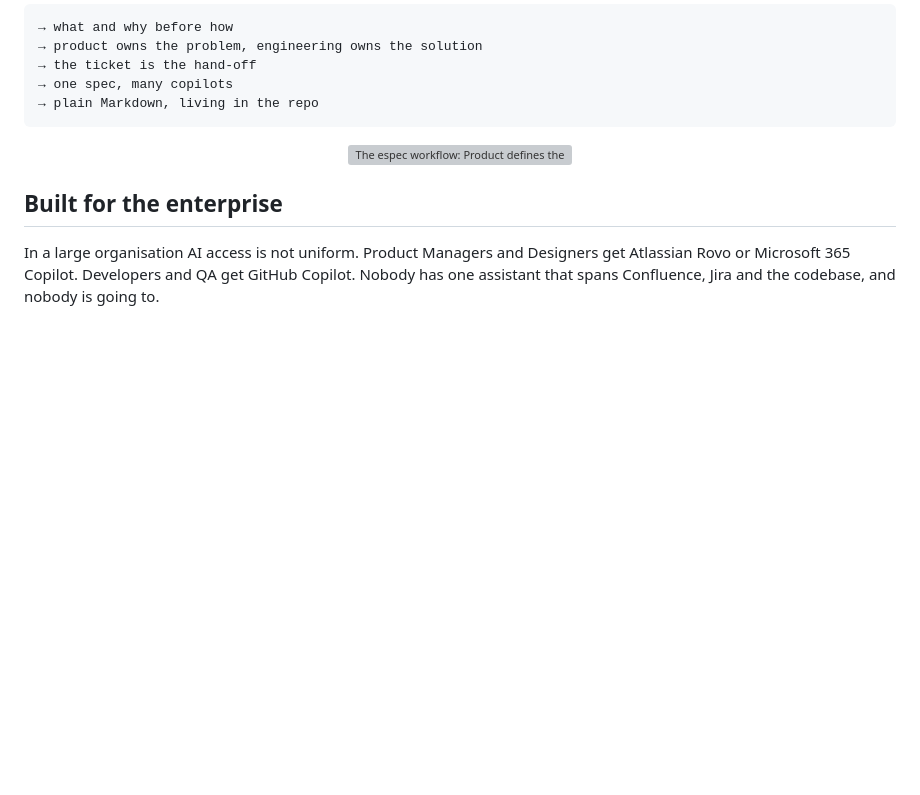
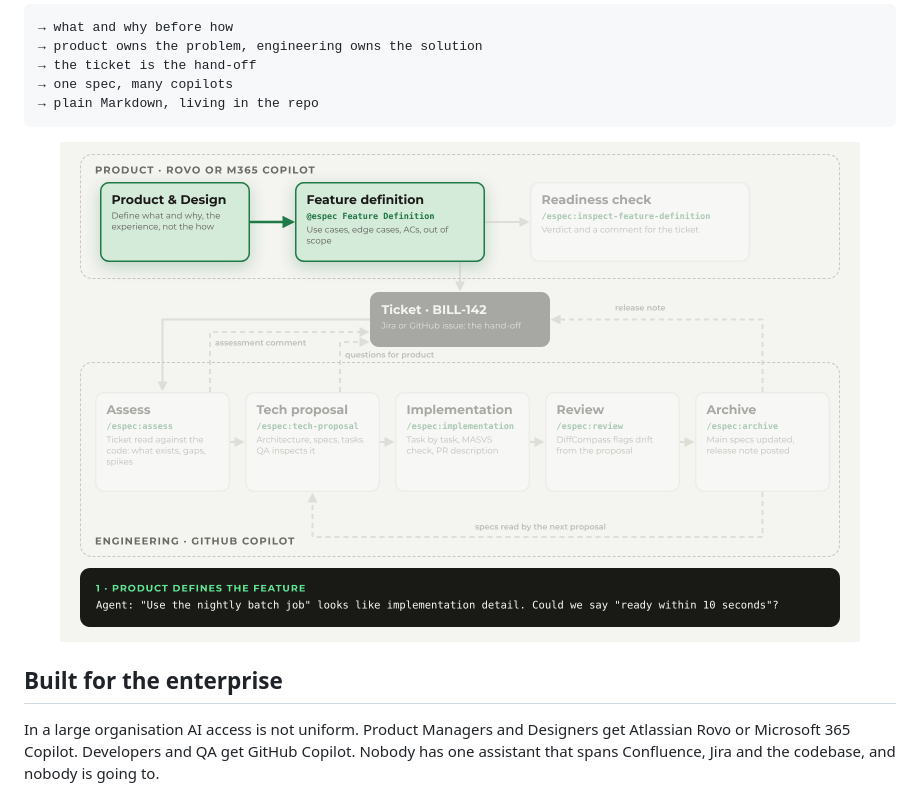
Before and after one commit to Mindera/Enterprise-Spec-Driven-Development, a Markdown page: README.md, the part around the change. Rendered like a GitHub page; pictures changed too: assets/espec-workflow.gif (added); blank space fills up the shorter version; grey boxes are pictures that could not be loaded.

Commit message:
Use an animated GIF for the README workflow diagram

````diff
--- a/README.md
+++ b/README.md
@@ -27,7 +27,7 @@
 ```
 
 <p align="center">
-  <img src="assets/espec-workflow.webp" alt="The espec workflow: Product defines the feature in Rovo or M365 Copilot, the ticket is the hand-off, and Engineering assesses, proposes, implements, reviews and archives in GitHub Copilot" width="800">
+  <img src="assets/espec-workflow.gif" alt="The espec workflow: Product defines the feature in Rovo or M365 Copilot, the ticket is the hand-off, and Engineering assesses, proposes, implements, reviews and archives in GitHub Copilot" width="800">
 </p>
 
 ## Built for the enterprise
````
Also changed, not shown: 1 other file.
